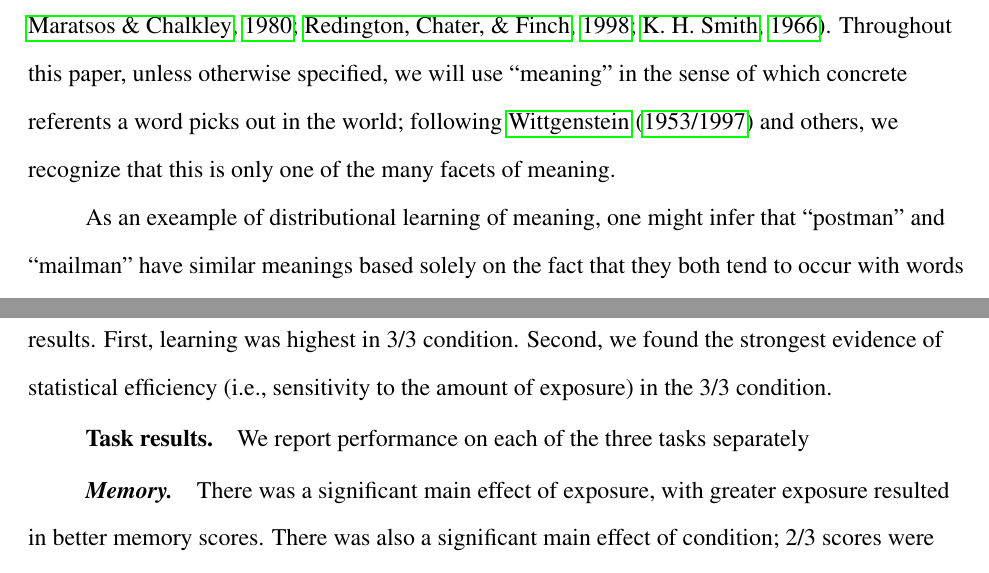
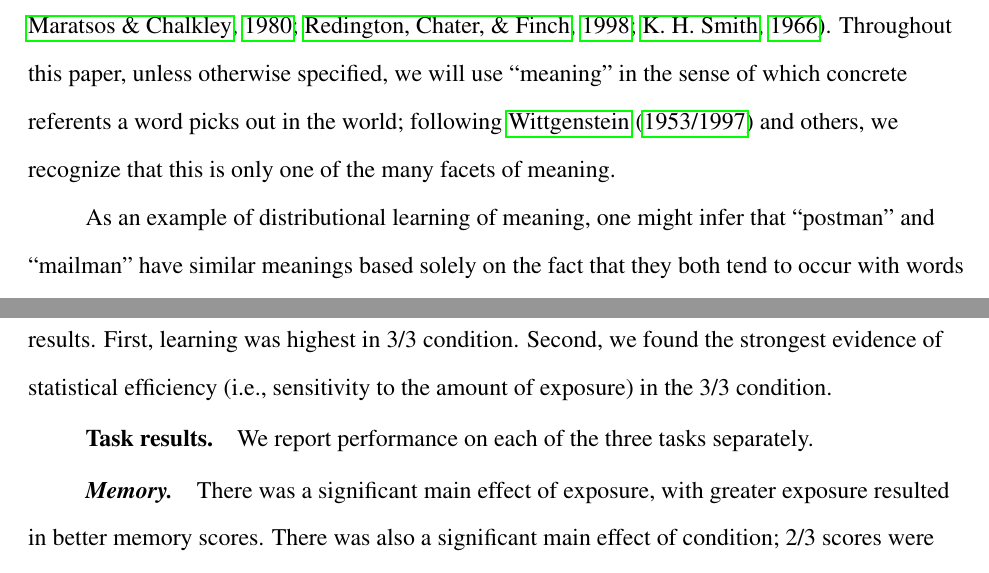
Before and after one commit to longouyang/semantic-coherence-manuscript, a LaTeX paper (report.tex): two parts of pages 3 and 17 of 36, joined at a grey line, cut so that both start at the same text. Compiled offline with pdfLaTeX.

Commit message:
Formatting

```diff
--- a/report.tex
+++ b/report.tex
@@ -47,7 +47,7 @@ Email: \texttt{louyang@post.harvard.edu}}
 
 How do people learn the meanings of words? Research indicates that learners use many sources of information about word meaning, including physical, social, conceptual, and linguistic cues \citep{clark1988,markman1991,gleitman1990,baldwin1993,hollich2000}. One abundant source is distributional information about language itself---people use statistical knowledge about language input during learning. For example, learners can group sounds together into word forms based on their statistical co-occurrence \citep{saffran1996a, saffran1996b} and pair word forms with their referents based on consistent associations \citep{yu2007,smith2008}. In the current paper, we explore a more sophisticated type of distributional learning: using evidence about the linguistic contexts that a word occurs in as a cue toward its meaning \citep{smith1966, maratsos1980,braine1987,redington1998}. Throughout this paper, unless otherwise specified, we will use ``meaning'' in the sense of which concrete referents a word picks out in the world; following \citet{wittgenstein1953} and others, we recognize that this is only one of the many facets of meaning.
 
-As an exeample of distributional learning of meaning, one might infer that ``postman'' and ``mailman'' have similar meanings based solely on the fact that they both tend to occur with words like ``deliver'', ``package'', and ``truck.'' To give an intuition in a different domain, we might judge whether two people are  similar based on their patterns of association with other people. If we know that Alice associates with accountants and lawyers and that Bob associates with professors and college sophomores, we might judge that they are dissimilar. For words, this kind of learning is driven not by \emph{direct} co-occurrence between two words of interest but rather by the similarity in their linguistic contexts---their patterns of co-occurrence with \emph{other} words. As \citet{firth1957} put it, one learns a word ``by the company it keeps'' (p.11). We will refer to such learning as \emph{distributional learning of word meaning}.
+As an example of distributional learning of meaning, one might infer that ``postman'' and ``mailman'' have similar meanings based solely on the fact that they both tend to occur with words like ``deliver'', ``package'', and ``truck.'' To give an intuition in a different domain, we might judge whether two people are  similar based on their patterns of association with other people. If we know that Alice associates with accountants and lawyers and that Bob associates with professors and college sophomores, we might judge that they are dissimilar. For words, this kind of learning is driven not by \emph{direct} co-occurrence between two words of interest but rather by the similarity in their linguistic contexts---their patterns of co-occurrence with \emph{other} words. As \citet{firth1957} put it, one learns a word ``by the company it keeps'' (p.11). We will refer to such learning as \emph{distributional learning of word meaning}.
 
 Distributional learning as a general mechanism is thought to be important throughout language learning, including acquisition of word meaning \citep{landauer1997} and grammatical category \citep{redington1998}. Nevertheless, a number of experiments, conducted mainly on acquisition of grammatical category, suggest that human learners' capacities are limited in this regard \citep{braine1987, brooks1993, frigo1998, kempe2001, gerken2005, frank2011}.
 
```
Also changed, not shown: report.tex (2 more changed lines).
